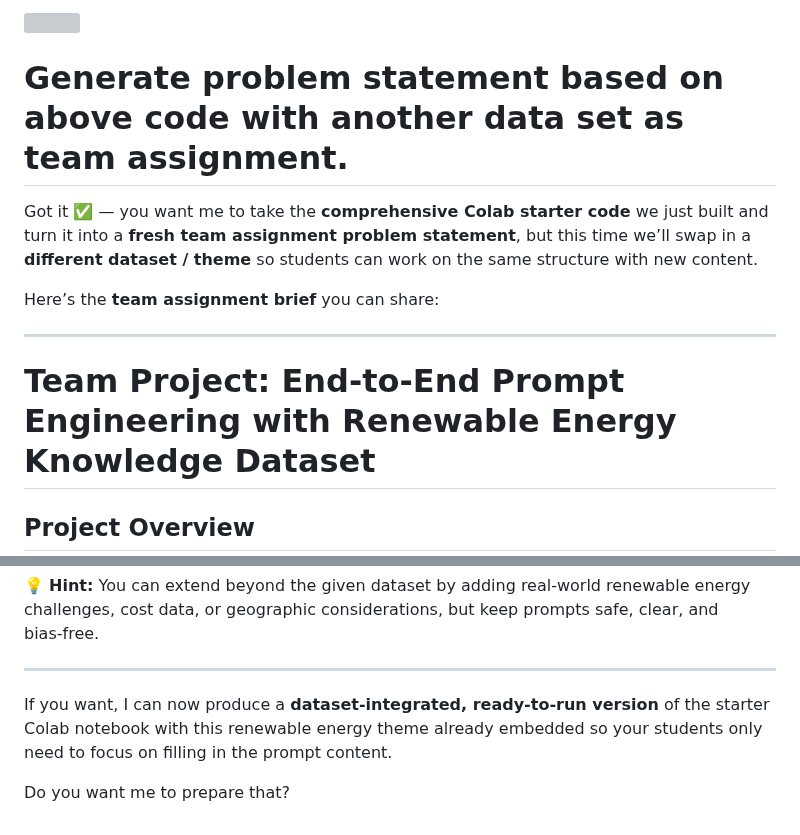
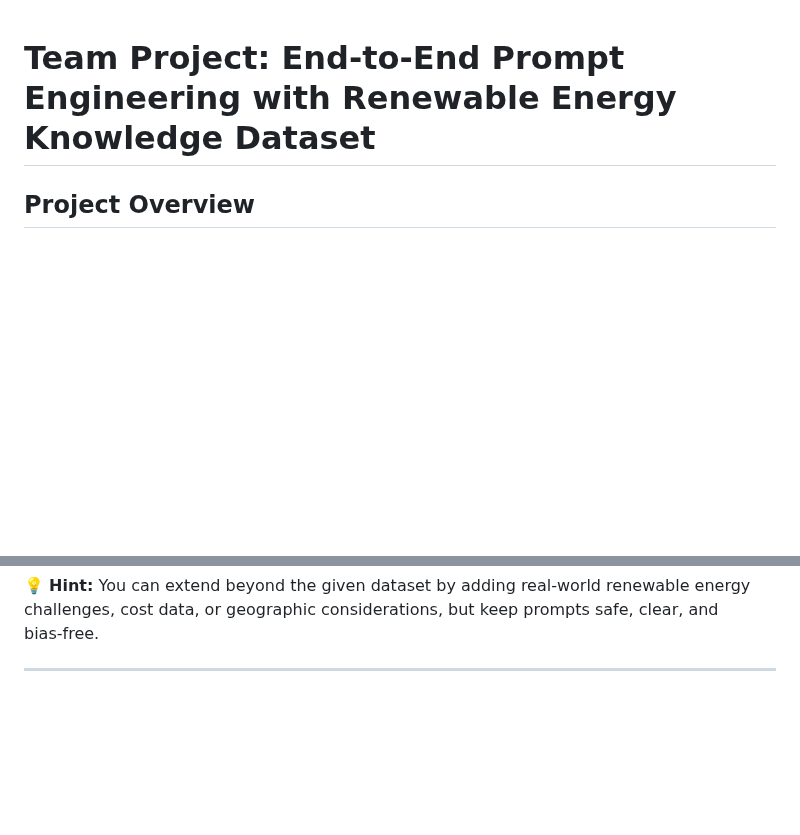
Before and after one commit to appliedcode/mthree-c422, a Markdown page: Exercises/PE-Assignments/Team-2.md, 2 parts joined by grey strips. Drawn GitHub-style; blank space fills up the shorter version; grey boxes are pictures that could not be loaded.

Commit message:
Added Assignment

```diff
--- a/Exercises/PE-Assignment/Team-2.md
+++ b/Exercises/PE-Assignments/Team-2.md
@@ -1,13 +1,3 @@
-<img src="https://r2cdn.perplexity.ai/pplx-full-logo-primary-dark%402x.png" style="height:64px;margin-right:32px"/>
-
-# Generate problem statement based on above code with another data set as team assignment.
-
-Got it ✅ — you want me to take the **comprehensive Colab starter code** we just built and turn it into a **fresh team assignment problem statement**, but this time we’ll swap in a **different dataset / theme** so students can work on the same structure with new content.
-
-Here’s the **team assignment brief** you can share:
-
-***
-
 # **Team Project: End-to-End Prompt Engineering with Renewable Energy Knowledge Dataset**
 
 ## **Project Overview**
@@ -102,7 +92,3 @@ Renewable Energy Dataset:
 💡 **Hint:** You can extend beyond the given dataset by adding real‑world renewable energy challenges, cost data, or geographic considerations, but keep prompts safe, clear, and bias‑free.
 
 ***
-
-If you want, I can now produce a **dataset‑integrated, ready‑to‑run version** of the starter Colab notebook with this renewable energy theme already embedded so your students only need to focus on filling in the prompt content.
-
-Do you want me to prepare that?
```
Also changed, not shown: Exercises/PE-Assignments/Team-1.md (renamed from Exercises/PE-Assignment/Team-1.md), Exercises/PE-Assignments/Team-3.md (renamed from Exercises/PE-Assignment/Team-3.md).
